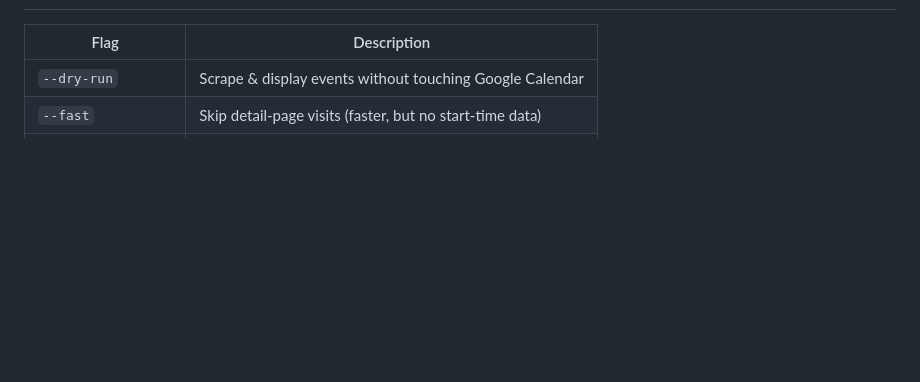
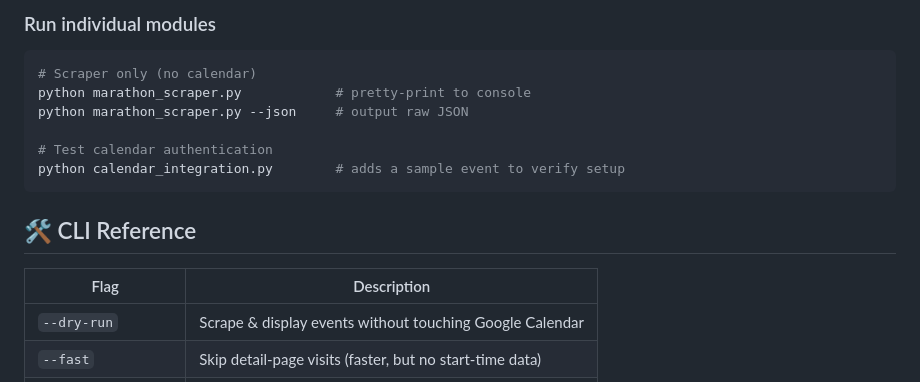
Before and after one commit to cran1ax/AI-WebScraper, a Markdown page: README.md, the part around one of its changes. Rendered like a GitHub page; blank space fills up the shorter version.

````diff
--- a/README.md
+++ b/README.md
@@ -63,3 +131,15 @@ python main.py
+### Run individual modules
+
+```bash
+# Scraper only (no calendar)
+python marathon_scraper.py            # pretty-print to console
+python marathon_scraper.py --json     # output raw JSON
+
+# Test calendar authentication
+python calendar_integration.py        # adds a sample event to verify setup
+```
+
+## 🛠️ CLI Reference
 
 | Flag | Description |
 |------|-------------|
````
Also changed, not shown: other parts of README.md (+79 -11 lines).
